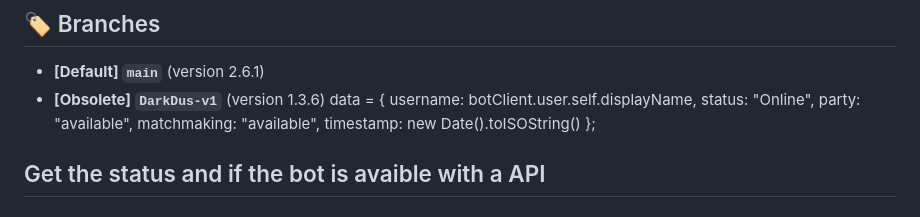
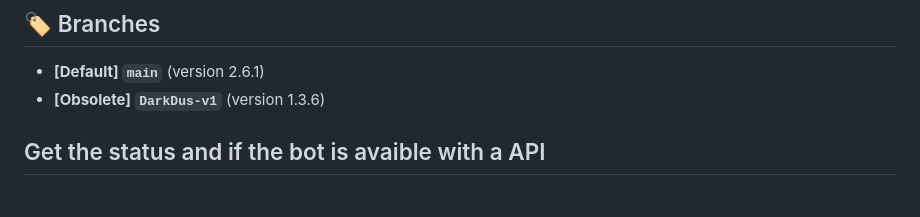
Before and after one commit to preetyloss/CustomFortniteBotLobby, a Markdown page: README.md, the part around the change. Rendered like a GitHub page.

```diff
--- a/README.md
+++ b/README.md
@@ -45,13 +45,7 @@ Edit the `.env` file with your Discord Token.
 ## 🏷️ Branches
 - **[Default] `main`** (version 2.6.1)
 - **[Obsolete] `DarkDus-v1`** (version 1.3.6)
-  data = {
-      username: botClient.user.self.displayName,
-      status: "Online",
-      party: "available",
-      matchmaking: "available",
-      timestamp: new Date().toISOString()
-  };
+
 ## Get the status and if the bot is avaible with a API
 ### Client's info that you can get
 | Info | Description |
```
